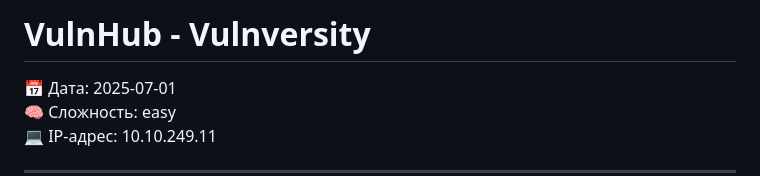
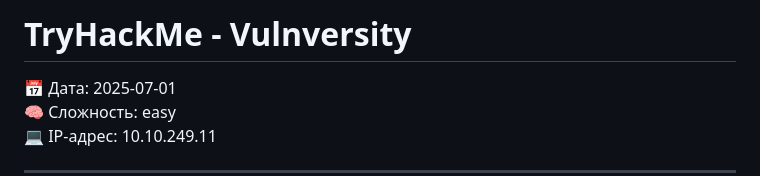
Before and after one commit to 0x2d-pentest/TryHackMe, a Markdown page: Vulnversity/writeup.md, the part around the change. Rendered like a GitHub page.

```diff
--- a/Vulnversity/writeup.md
+++ b/Vulnversity/writeup.md
@@ -1,4 +1,4 @@
-# VulnHub - Vulnversity
+# TryHackMe - Vulnversity
 
 📅 Дата: 2025-07-01
 🧠 Сложность:  easy
```
